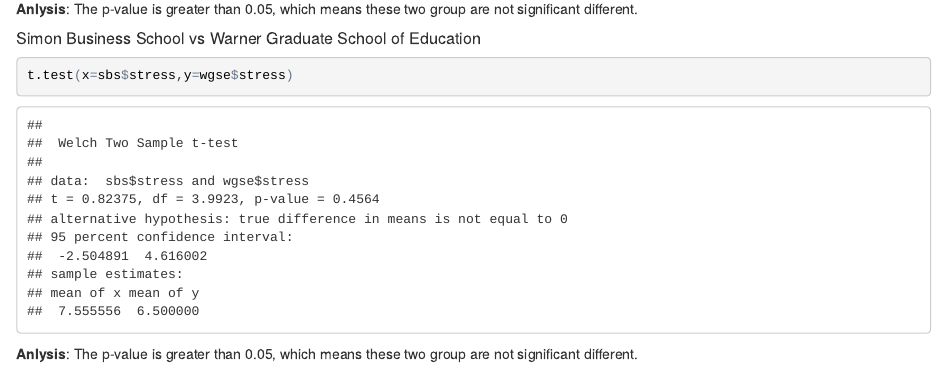
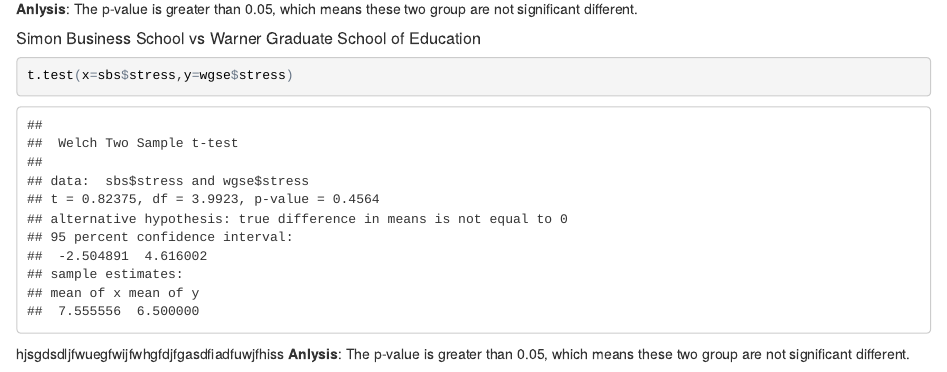
Before and after one commit to frigga0117/RHOMEWORK, an R Markdown document (rhomework4.Rmd): the page in a window 1100 px wide, from 15780 px down. The pictures show the output file rhomework4.html that the author committed with the source, opened offline.

Commit message:
I added some nonsense before analysis

````diff
--- a/rhomework4.Rmd
+++ b/rhomework4.Rmd
@@ -280,4 +280,5 @@
 ```{r}
 t.test(x=sbs$stress,y=wgse$stress)
 ```
+hjsgdsdljfwuegfwijfwhgfdjfgasdfiadfuwjfhiss
 **Anlysis**: The p-value is greater than 0.05, which means these two group are not significant different.
````
Also changed, not shown: rhomework4.html.
